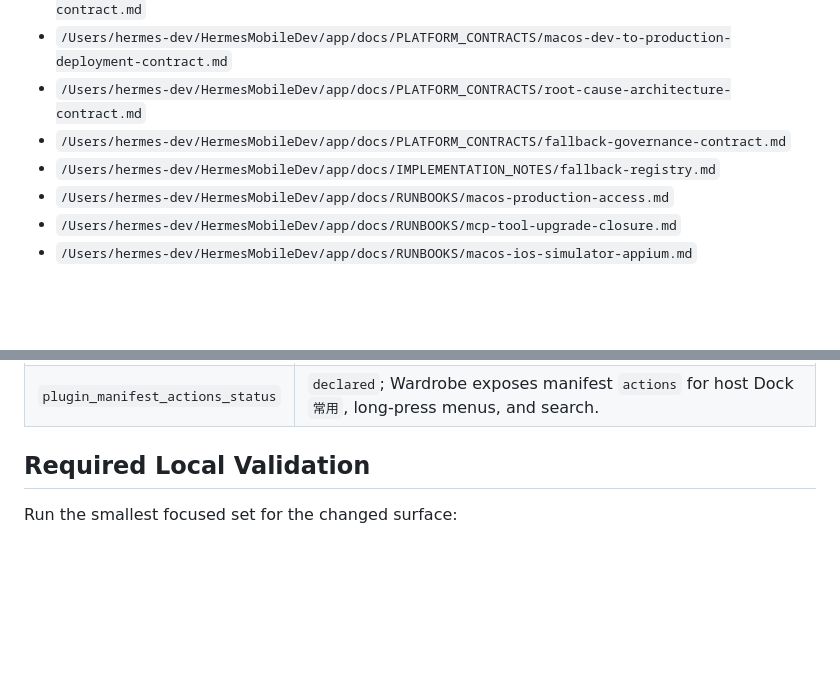
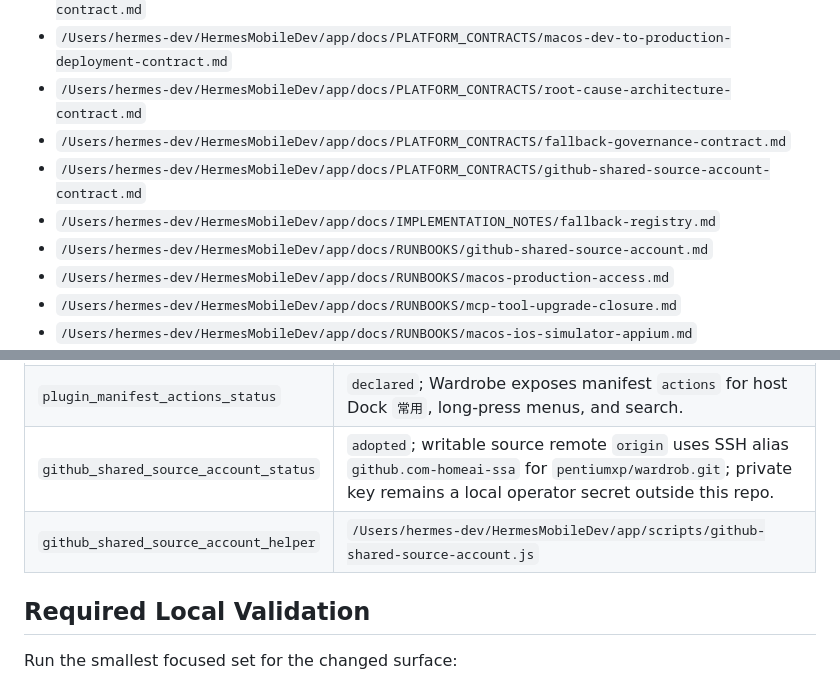
Before and after one commit to pentiumxp/wardrobe-public, a Markdown page: docs/HOME_AI_PLATFORM_CONTRACT.md, 2 parts joined by grey strips. GitHub-like rendering; blank space fills up the shorter version.

Commit message:
docs: adopt github shared source account

```diff
--- a/docs/HOME_AI_PLATFORM_CONTRACT.md
+++ b/docs/HOME_AI_PLATFORM_CONTRACT.md
@@ -20,7 +20,9 @@ behavior, or cross-plugin reference behavior:
 - `/Users/hermes-dev/HermesMobileDev/app/docs/PLATFORM_CONTRACTS/macos-dev-to-production-deployment-contract.md`
 - `/Users/hermes-dev/HermesMobileDev/app/docs/PLATFORM_CONTRACTS/root-cause-architecture-contract.md`
 - `/Users/hermes-dev/HermesMobileDev/app/docs/PLATFORM_CONTRACTS/fallback-governance-contract.md`
+- `/Users/hermes-dev/HermesMobileDev/app/docs/PLATFORM_CONTRACTS/github-shared-source-account-contract.md`
 - `/Users/hermes-dev/HermesMobileDev/app/docs/IMPLEMENTATION_NOTES/fallback-registry.md`
+- `/Users/hermes-dev/HermesMobileDev/app/docs/RUNBOOKS/github-shared-source-account.md`
 - `/Users/hermes-dev/HermesMobileDev/app/docs/RUNBOOKS/macos-production-access.md`
 - `/Users/hermes-dev/HermesMobileDev/app/docs/RUNBOOKS/mcp-tool-upgrade-closure.md`
 - `/Users/hermes-dev/HermesMobileDev/app/docs/RUNBOOKS/macos-ios-simulator-appium.md`
@@ -62,6 +64,8 @@ mitigation.
 | `ios_live_debug_available` | `yes`; use Home AI `npm run ios:pwa:debug` for interactive embedded iOS PWA reproduction, with one Simulator/live-debug-port/WDA-port/MJPEG-port lane per concurrent plugin debug session. |
 | `ios_visual_harness_command` | `cd /Users/hermes-dev/HermesMobileDev/app && npm run ios:pwa:visual -- --scenario embedded-plugin-shell --plugin-id wardrobe --debug-url http://127.0.0.1:19073/` |
 | `plugin_manifest_actions_status` | `declared`; Wardrobe exposes manifest `actions` for host Dock `常用`, long-press menus, and search. |
+| `github_shared_source_account_status` | `adopted`; writable source remote `origin` uses SSH alias `github.com-homeai-ssa` for `pentiumxp/wardrob.git`; private key remains a local operator secret outside this repo. |
+| `github_shared_source_account_helper` | `/Users/hermes-dev/HermesMobileDev/app/scripts/github-shared-source-account.js` |
 
 ## Required Local Validation
 
```
Also changed, not shown: other parts of docs/HOME_AI_PLATFORM_CONTRACT.md (+1 -1 lines).
